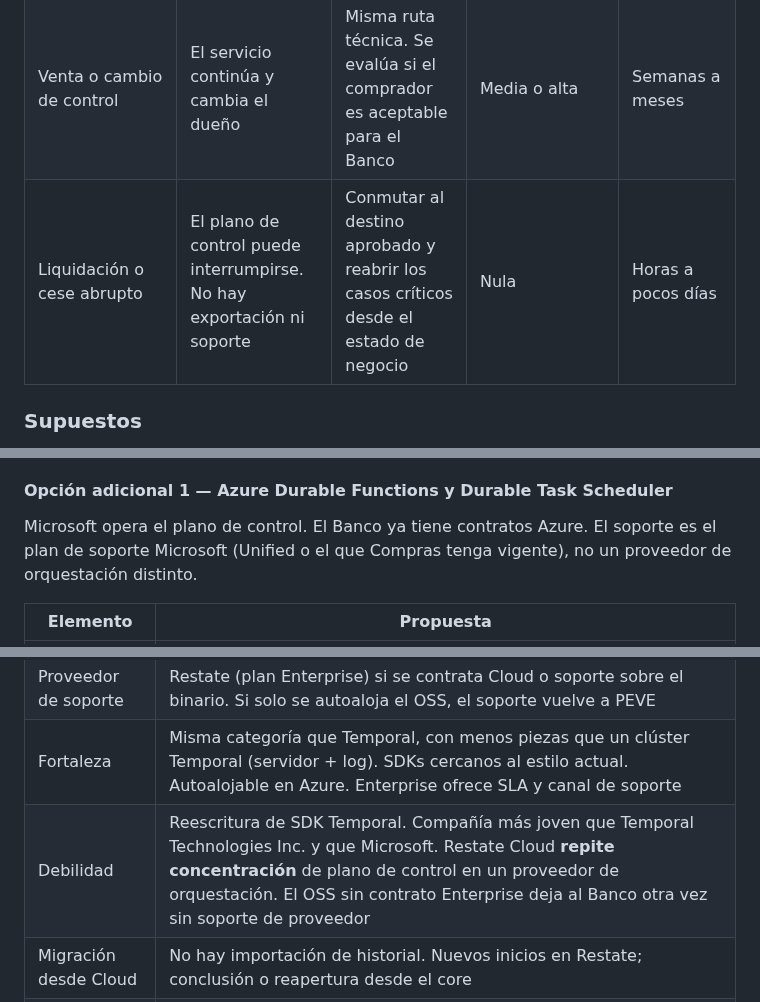
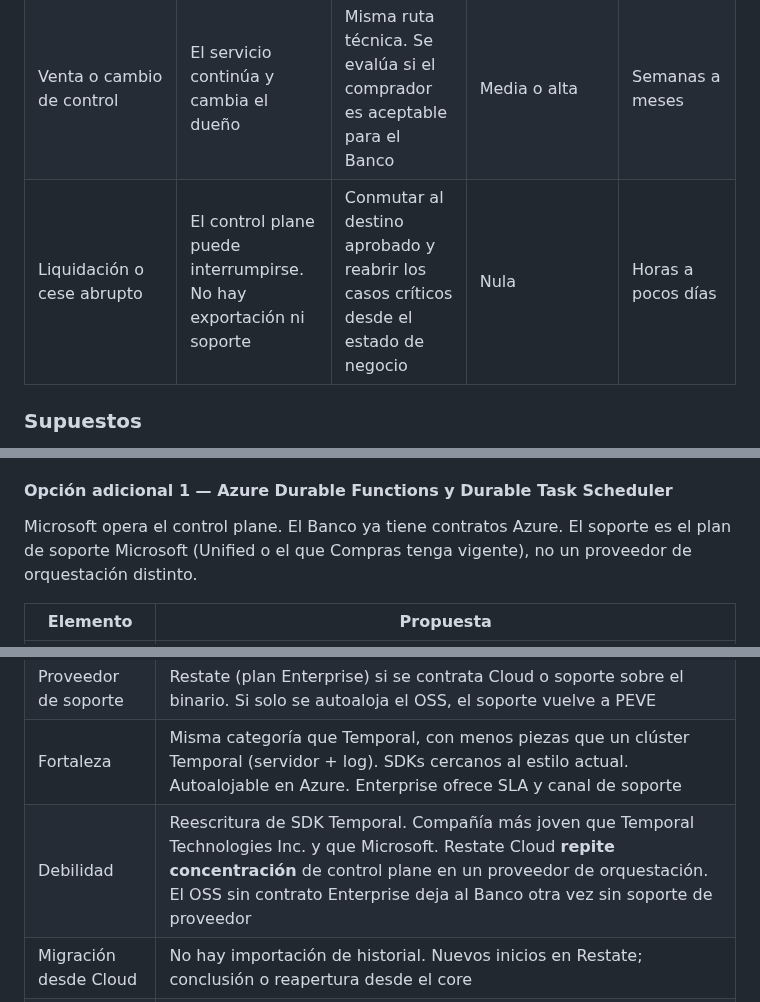
Before and after one commit to denniskano/ludhara-tech, a Markdown page: docs/plan-retiro-temporal-cloud-insolvencia.md, 3 parts joined by grey strips. Drawn GitHub-style.

```diff
--- a/docs/plan-retiro-temporal-cloud-insolvencia.md
+++ b/docs/plan-retiro-temporal-cloud-insolvencia.md
@@ -110,7 +110,7 @@ El riesgo cubierto es la pérdida de continuidad operativa del proveedor, no un
 |---|---|---|---|---|
 | Reorganización concursal | El servicio suele continuar. El contrato puede asumirse o rechazarse | Activar el plan, congelar usos nuevos en Cloud y migrar por ambientes | Limitada. No se depende de servicios profesionales del proveedor | Semanas |
 | Venta o cambio de control | El servicio continúa y cambia el dueño | Misma ruta técnica. Se evalúa si el comprador es aceptable para el Banco | Media o alta | Semanas a meses |
-| Liquidación o cese abrupto | El plano de control puede interrumpirse. No hay exportación ni soporte | Conmutar al destino aprobado y reabrir los casos críticos desde el estado de negocio | Nula | Horas a pocos días |
+| Liquidación o cese abrupto | El control plane puede interrumpirse. No hay exportación ni soporte | Conmutar al destino aprobado y reabrir los casos críticos desde el estado de negocio | Nula | Horas a pocos días |
 
 ### Supuestos
 
@@ -281,7 +226,7 @@ No se evalúan como destino de críticos: Camunda 8 (BPMN / Zeebe; otra categor
 
 #### Opción adicional 1 — Azure Durable Functions y Durable Task Scheduler
 
-Microsoft opera el plano de control. El Banco ya tiene contratos Azure. El soporte es el plan de soporte Microsoft (Unified o el que Compras tenga vigente), no un proveedor de orquestación distinto.
+Microsoft opera el control plane. El Banco ya tiene contratos Azure. El soporte es el plan de soporte Microsoft (Unified o el que Compras tenga vigente), no un proveedor de orquestación distinto.
 
 | Elemento | Propuesta |
 |---|---|
@@ -362,7 +273,7 @@ Restate es el destino más cercano a Temporal en modelo mental: ejecución durab
 | Producto | Restate Server (binario en AKS, operador Kubernetes) o Restate Cloud Enterprise. Preferible Self-Managed en AKS si el criterio es no repetir un SaaS único |
 | Proveedor de soporte | Restate (plan Enterprise) si se contrata Cloud o soporte sobre el binario. Si solo se autoaloja el OSS, el soporte vuelve a PEVE |
 | Fortaleza | Misma categoría que Temporal, con menos piezas que un clúster Temporal (servidor + log). SDKs cercanos al estilo actual. Autoalojable en Azure. Enterprise ofrece SLA y canal de soporte |
-| Debilidad | Reescritura de SDK Temporal. Compañía más joven que Temporal Technologies Inc. y que Microsoft. Restate Cloud **repite concentración** de plano de control en un proveedor de orquestación. El OSS sin contrato Enterprise deja al Banco otra vez sin soporte de proveedor |
+| Debilidad | Reescritura de SDK Temporal. Compañía más joven que Temporal Technologies Inc. y que Microsoft. Restate Cloud **repite concentración** de control plane en un proveedor de orquestación. El OSS sin contrato Enterprise deja al Banco otra vez sin soporte de proveedor |
 | Migración desde Cloud | No hay importación de historial. Nuevos inicios en Restate; conclusión o reapertura desde el core |
 | Conexión dual | No aplica. Dos implementaciones del proceso hasta el corte |
 | Riesgo de proveedor | Restate Cloud: continuidad de un proveedor más pequeño que Temporal. Self-Managed + Enterprise: el residual es la vigencia del contrato de soporte. Self-Managed sin Enterprise: mismo residual que Temporal OSS |
```
Also changed, not shown: other parts of docs/plan-retiro-temporal-cloud-insolvencia.md (+35 -141 lines), docs/plan-retiro-temporal-cloud-resumen-aprobacion.md (+5 -5 lines), docs/assets/04-1-arquitectura-self-hosted.png (added), docs/assets/04-4-transicion-dual.png (added), docs/assets/04-5-modo-estresado.png (added), docs/assets/04-6-dapr-workflows.png (added), docs/assets/04-6-durable-functions.png (added), docs/assets/04-6-restate.png (added), 9 other files.
